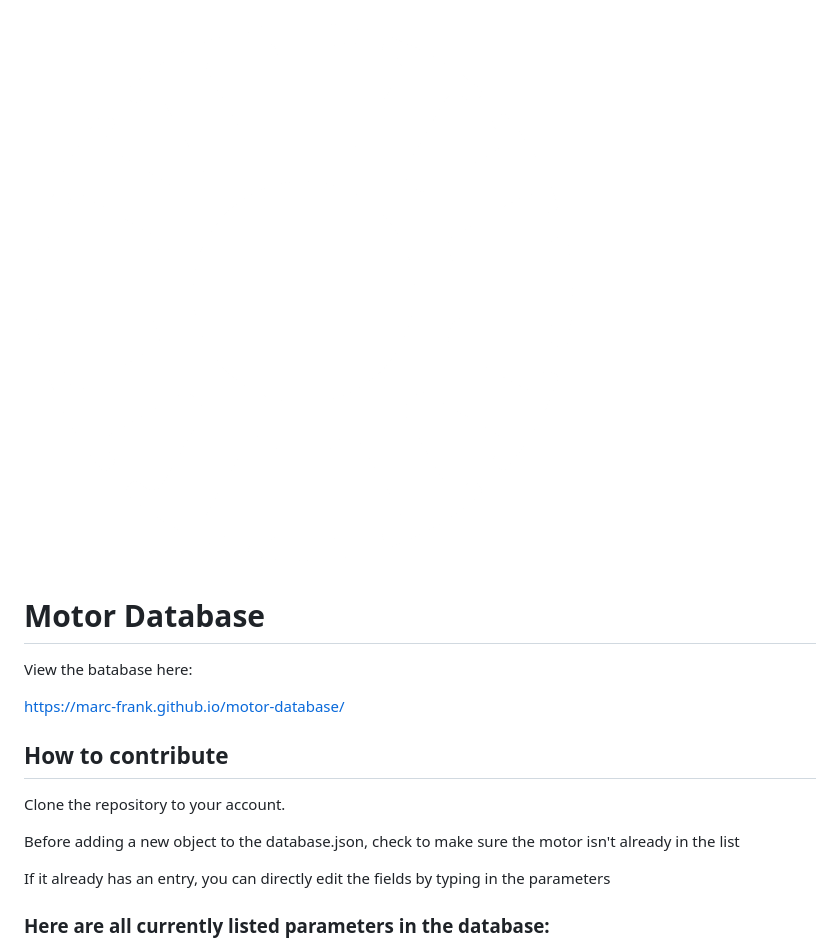
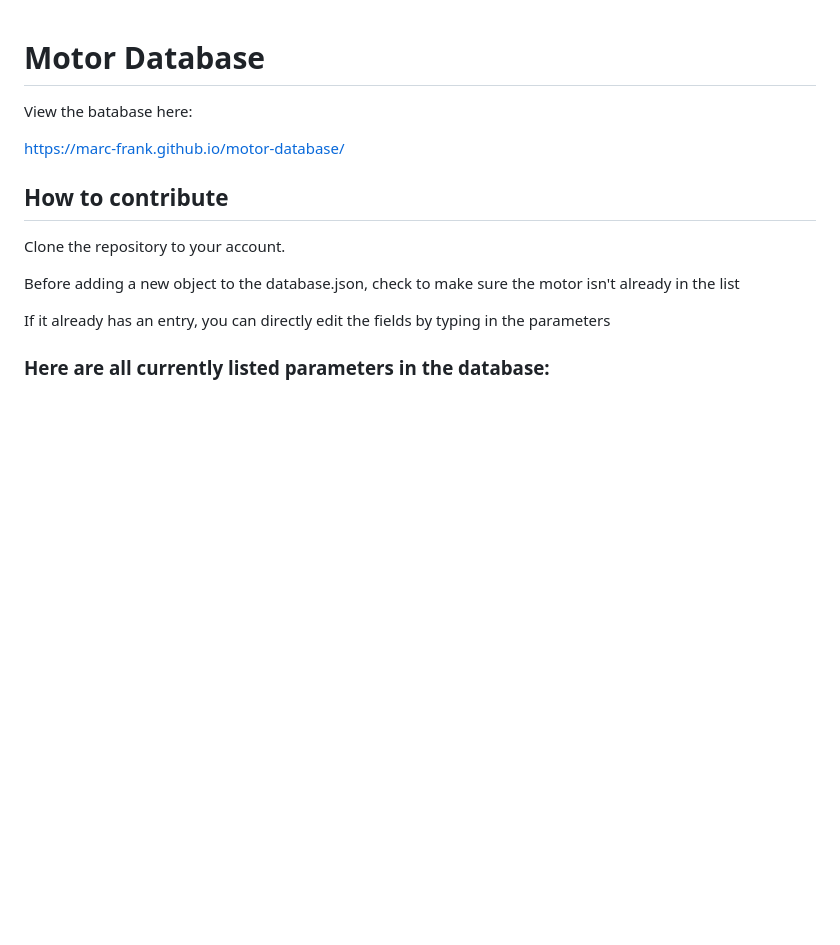
Before and after one commit to marc-frank/motor-database, a Markdown page: README.md, the part around the change. Rendered like a GitHub page; blank space fills up the shorter version.

```diff
--- a/README.md
+++ b/README.md
@@ -1,4 +1,3 @@
-![Logo](icon.png)
 # Motor Database
 
 View the batabase here:
```
